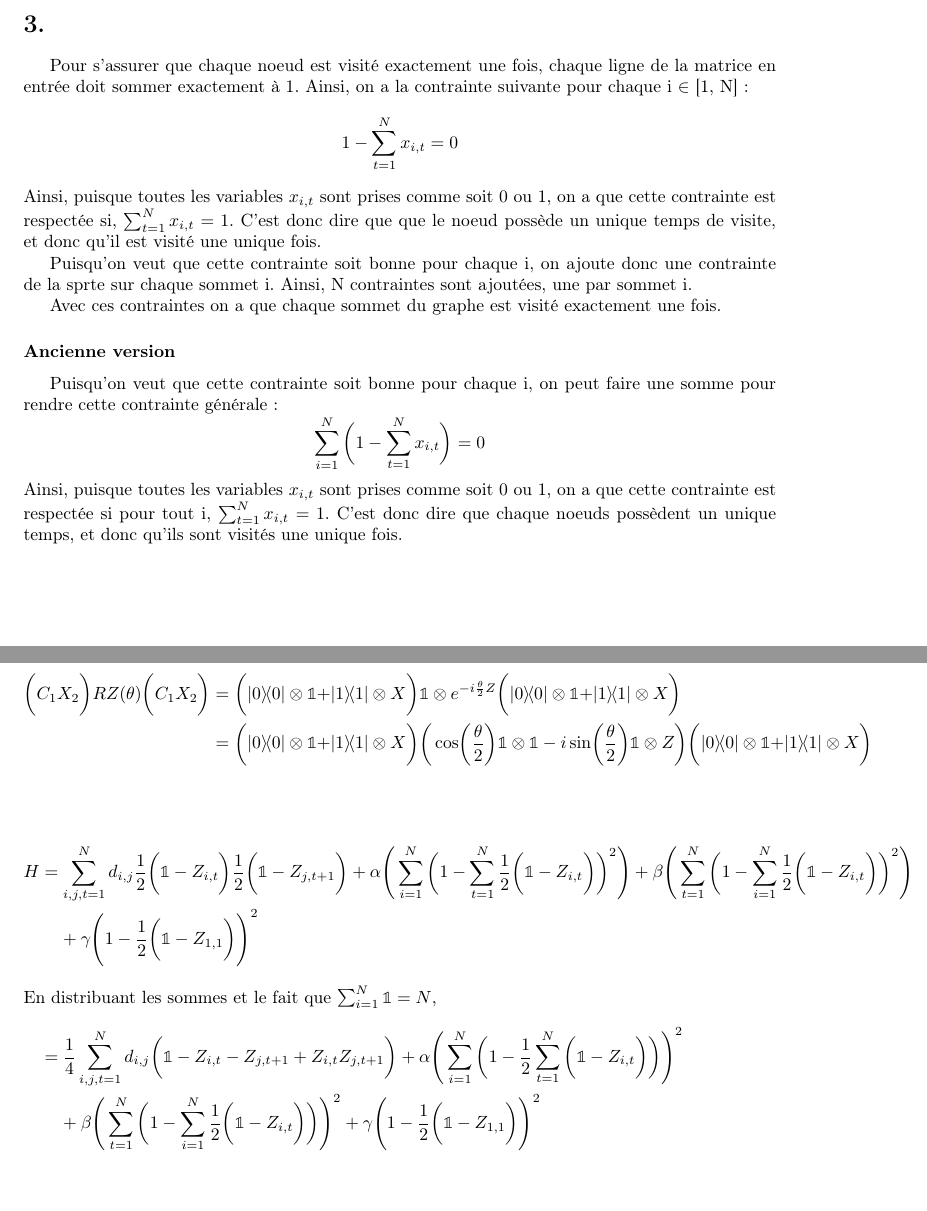
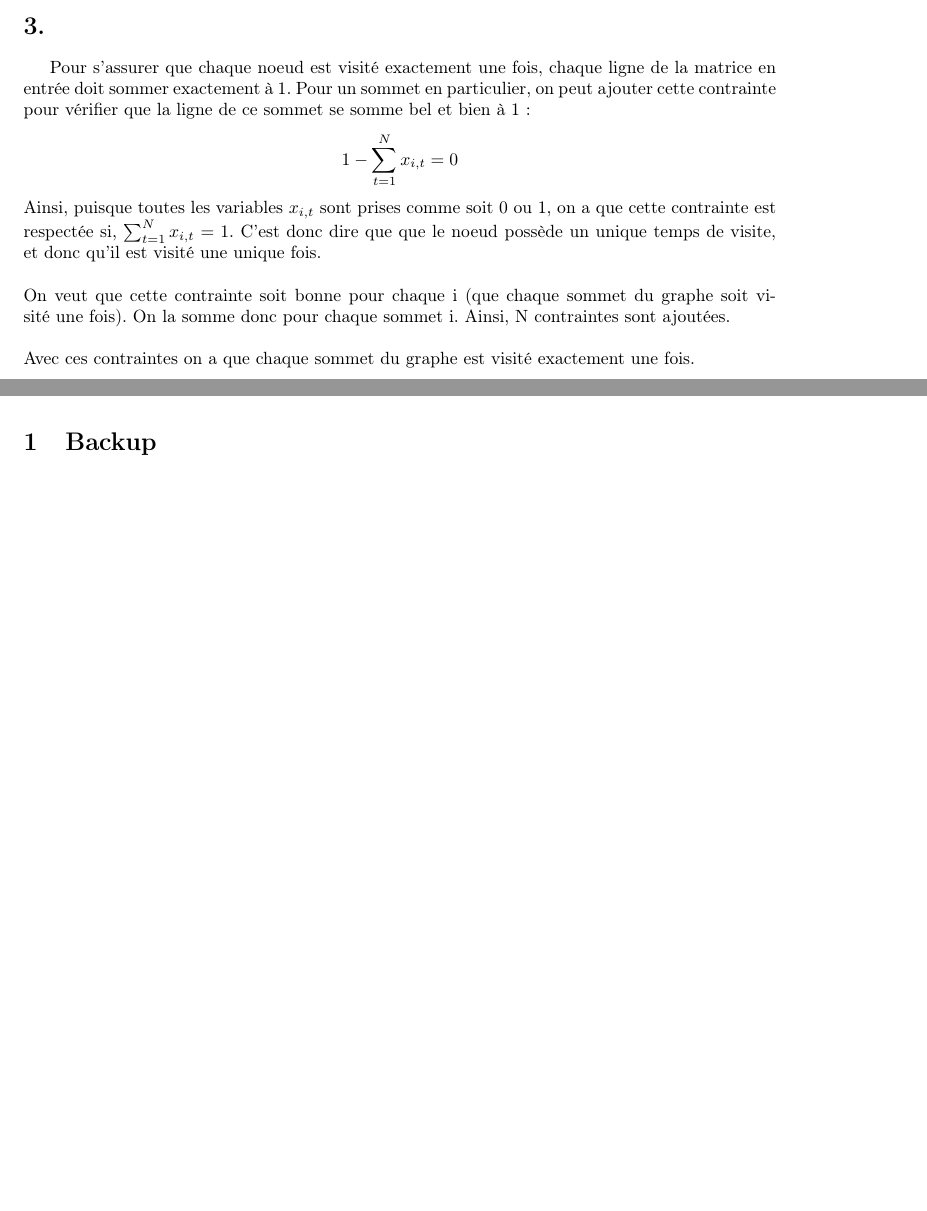
Before and after one commit to LF-Vigneux/Fantome-voyageur, a LaTeX document (latex/devoir_2_LM_LFV.tex): two parts of pages 2 and 7 of 7 before the commit and two parts of pages 2 and 6 of 6 after it, joined at a grey line, cut so that both start at the same text, the shorter picture padded with empty space. The pictures show the PDF file latex/devoir_2_LM_LFV.pdf that the author committed with the source.

Commit message:
à la révision du code!

```diff
--- a/latex/devoir_2_LM_LFV.tex
+++ b/latex/devoir_2_LM_LFV.tex
@@ -32,39 +32,23 @@ En effet, cette fonction fait tout simplement sommer sur le poids de toutes les
 
 
 \section*{3.}
-Pour s'assurer que chaque noeud est visité exactement une fois, chaque ligne de la matrice en entrée doit sommer exactement à 1. Ainsi, on a la contrainte suivante pour chaque i $\in$ [1, N]:
+Pour s'assurer que chaque noeud est visité exactement une fois, chaque ligne de la matrice en entrée doit sommer exactement à 1. Pour un sommet en particulier, on peut ajouter cette contrainte pour vérifier que la ligne de ce sommet se somme bel et bien à 1:
 \begin{equation*}
     1-\sum_{t=1}^N x_{i,t} = 0
 \end{equation*}
 Ainsi, puisque toutes les variables $x_{i, t}$ sont prises comme soit 0 ou 1, on a que cette contrainte est respectée si, $\sum_{t = 1}^Nx_{i, t} = 1$. C'est donc dire que que le noeud possède un unique temps de visite, et donc qu'il est visité une unique fois.
-
-
-Puisqu'on veut que cette contrainte soit bonne pour chaque i, on ajoute donc une contrainte de la sprte sur chaque sommet i. Ainsi, N contraintes sont ajoutées, une par sommet i.
-
+\\\\
+On veut que cette contrainte soit bonne pour chaque i (que chaque sommet du graphe soit visité une fois). On la somme donc pour chaque sommet i. Ainsi, N contraintes sont ajoutées.
+\\\\
 Avec ces contraintes on a que chaque sommet du graphe est visité exactement une fois.
 
-
-\subsubsection*{Ancienne version}
-Puisqu'on veut que cette contrainte soit bonne pour chaque i, on peut faire une somme pour rendre cette contrainte générale:
-\begin{equation*}
-    \sum_{i = 1}^N\bigg(1-\sum_{t=1}^N x_{i,t}\bigg) = 0
-\end{equation*}
-Ainsi, puisque toutes les variables $x_{i, t}$ sont prises comme soit 0 ou 1, on a que cette contrainte est respectée si pour tout i, $\sum_{t = 1}^Nx_{i, t} = 1$. C'est donc dire que chaque noeuds possèdent un unique temps, et donc qu'ils sont visités une unique fois.
 
 \section*{4.}
 Pour s'assurer qu'exactement un noeud est visité à chaque temps, il faut introduire les N contraintes, pour chaque t, de la forme  suivante:
 \begin{equation*}
     1-\sum_{i=1}^N x_{i,t} = 0
 \end{equation*}
-En fait, c'est le même raisonnement que pour la question précédente. Pour chaque valeur de temps, chaque contrainte, on doit s'assurer qu'il existe un seul noeud. C'est exactement ce que vérifie cette contrainte par la même logique que précédément.
-
-
-\subsubsection*{Ancienne version}
-Pour s'assurer qu'exactement un noeud est visité à chaque temps, il faut introduire la contrainte suivante:
-\begin{equation*}
-    \sum_{t=1}^N\bigg(1-\sum_{i=1}^N x_{i,t}\bigg) = 0
-\end{equation*}
-En fait, c'est le même raisonnement que pour la question précédente. Pour chaque valeur de temps, on doit s'assurer qu'il existe un seul noeud. C'est exactement ce que vérifie cette contrainte par la même logique que précédément.
+En fait, c'est le même raisonnement que pour la question précédente. Pour chaque valeur de temps, on doit s'assurer qu'il existe un seul noeud. C'est exactement ce que vérifient ces contraintes par la même logique que précédément.
 
 
 
@@ -80,3 +64,3 @@ Il est possible de représenter les éléments $x_{i,j}$ avec les matrices $Z_{i
 \begin{equation*}
-    x_{i,j}\sim \frac{1}{2}\bigg(\idd-Z_{i,t}\bigg).
+    x_{i,t}\sim \frac{1}{2}\bigg(\idd-Z_{i,t}\bigg).
 \end{equation*}
@@ -90,7 +74,4 @@ Ainsi, en combinant les contraintes plus haut, et, en sommant sur toute les cont
 \begin{align*}
-    H&=\sum_{i,j,t=1}^N d_{i,j}\frac{1}{2}\bigg(\idd-Z_{i,t}\bigg)\frac{1}{2}\bigg(\idd-Z_{j,t+1}\bigg)+\alpha\Bigg(\sum_{i=1}^N\bigg(1-\sum_{t=1}^N \frac{1}{2}\bigg(\idd-Z_{i,t}\bigg)\bigg)^2\Bigg)+\beta\Bigg(\sum_{t=1}^N\bigg(1-\sum_{i=1}^N \frac{1}{2}\bigg(\idd-Z_{i,t}\bigg)\bigg)^2\Bigg)\\
+    H&=\sum_{i,j,t=1}^N d_{i,j}\frac{1}{2}\bigg(\idd-Z_{i,t}\bigg)\frac{1}{2}\bigg(\idd-Z_{j,t+1}\bigg)+\alpha\sum_{i=1}^N\bigg(1-\sum_{t=1}^N \frac{1}{2}\bigg(\idd-Z_{i,t}\bigg)\bigg)^2+\beta\sum_{t=1}^N\bigg(1-\sum_{i=1}^N \frac{1}{2}\bigg(\idd-Z_{i,t}\bigg)\bigg)^2\\
     &\:\:\:\:\:+\gamma\Bigg(1-\frac{1}{2}\bigg(\idd-Z_{1,1}\bigg)\Bigg)^2\\
     \intertext{En distribuant les sommes et le fait que $\sum_{i=1}^N\idd=N$,}
-    &=\frac{1}{4}\sum_{i,j,t=1}^N d_{i,j}\bigg(\idd-Z_{i,t}-Z_{j,t+1}+Z_{i,t}Z_{j,t+1}\bigg)+\alpha\Bigg(\sum_{i=1}^N\bigg((1-\frac{N}{2})\idd+\frac{1}{2}\sum_{t=1}^N Z_{i,t}\bigg)^2\Bigg)\\
-    &\:\:\:\:\:+\beta\Bigg(\sum_{t=1}^N\bigg((1-\frac{N}{2})\idd+\frac{1}{2}\sum_{i=1}^N Z_{i,t}\bigg)^2\Bigg)+\gamma\Bigg(\frac{1}{2}\idd +\frac{1}{2}Z_{1,1}\Bigg)^2\\
-    &=\frac{1}{4}\sum_{i,j,t=1}^N d_{i,j}\bigg(\idd-Z_{i,t}-Z_{j,t+1}+Z_{i,t}Z_{j,t+1}\bigg)+\alpha\Bigg(\sum_{i=1}^N\bigg((1-\frac{N}{2})\idd+\frac{1}{2}\sum_{t=1}^N Z_{i,t}\bigg)^2\Bigg)\\
@@ -98,2 +82,3 @@ Ainsi, en combinant les contraintes plus haut, et, en sommant sur toute les cont
     &=\bigg(\frac{1}{4}\sum_{i,j,t=1}^N d_{i,j}\bigg)\idd-\frac{1}{4}\sum_{i,j,t=1}^N d_{i,j}Z_{i,t}
     -\frac{1}{4}\sum_{i,j,t=1}^N d_{i,j}Z_{j,t+1}+\frac{1}{4}\sum_{i,j,t=1}^N d_{i,j}Z_{i,t}Z_{j,t+1}\\
+    &\:\:\:\:\:+\alpha\sum_{i=1}^N\bigg(\Big(1-\frac{N}{2}\Big)\idd+\frac{1}{2}\sum_{t=1}^N Z_{i,t}\bigg)^2+\beta\sum_{t=1}^N\bigg(\Big(1-\frac{N}{2}\Big)\idd+\frac{1}{2}\sum_{i=1}^N Z_{i,t}\bigg)^2+\frac{\gamma}{2} Z_{1,1}+\frac{\gamma}{2}\idd\\
@@ -101,15 +85,11 @@ Ainsi, en combinant les contraintes plus haut, et, en sommant sur toute les cont
     \intertext{Sachant que $\bigg(\sum_i^Nx_i\bigg)^2=\sum_{i=1}^Nx_i^2+2\sum_{i=1}^N\sum_{j=i+1}^Nx_ix_j$}
     &=\bigg(\frac{1}{4}\sum_{i,j,t=1}^N d_{i,j}\bigg)\idd-\frac{1}{4}\sum_{i,j,t=1}^N d_{i,j}Z_{i,t}
     -\frac{1}{4}\sum_{i,j,t=1}^N d_{i,j}Z_{j,t+1}+\frac{1}{4}\sum_{i,j,t=1}^N d_{i,j}Z_{i,t}Z_{j,t+1}+\frac{\gamma}{2} Z_{1,1}+\frac{\gamma}{2}\idd\\
-    &\:\:\:\:\:+\alpha\Bigg(\sum_{i=1}^N\bigg((1-\frac{N}{2})^2\idd+\frac{1}{4}\sum_{t=1}^NZ_{i,t}^2+(1-\frac{N}{2})\sum_{t=1}^NZ_{i,t}+\frac{1}{2}\sum_{t_1=1}^N\sum_{t_2=t_1+1}^NZ_{i,t_1}Z_{i,t_2}\bigg)\Bigg)\\
-    &\:\:\:\:\:+\beta\Bigg(\sum_{t=1}^N\bigg((1-\frac{N}{2})^2\idd+\frac{1}{4}\sum_{i=1}^NZ_{i,t}^2+(1-\frac{N}{2})\sum_{i=1}^NZ_{i,t}+\frac{1}{2}\sum_{i=1}^N\sum_{j=i+1}^NZ_{i,t}Z_{j,t}\bigg)\Bigg)\\
+    &\:\:\:\:\:+\alpha\sum_{i=1}^N\bigg(\Big(1-\frac{N}{2}\Big)^2\idd+\frac{1}{4}\sum_{t=1}^NZ_{i,t}^2+\Big(1-\frac{N}{2}\Big)\sum_{t=1}^NZ_{i,t}+\frac{1}{2}\sum_{t_1=1}^N\sum_{t_2=t_1+1}^NZ_{i,t_1}Z_{i,t_2}\bigg)\\
+    &\:\:\:\:\:+\beta\sum_{t=1}^N\bigg(\Big(1-\frac{N}{2}\Big)^2\idd+\frac{1}{4}\sum_{i=1}^NZ_{i,t}^2+\Big(1-\frac{N}{2}\Big)\sum_{i=1}^NZ_{i,t}+\frac{1}{2}\sum_{i=1}^N\sum_{j=i+1}^NZ_{i,t}Z_{j,t}\bigg)\\
     \intertext{Puisque $Z^2=\idd$,}
-    &=\bigg(\frac{1}{4}\sum_{i,j,t=1}^N d_{i,j}\bigg)\idd-\frac{1}{4}\sum_{i,t=1}^N (\sum_{j=1}^N d_{i,j})Z_{i,t}
-    -\frac{1}{4}\sum_{j,t=1}^N (\sum_{i=1}^N d_{i,j})Z_{j,t+1}+\frac{1}{4}\sum_{i,j,t=1}^N d_{i,j}Z_{i,t}Z_{j,t+1}+\frac{\gamma}{2} Z_{1,1}+\frac{\gamma}{2}\idd\\
-    &\:\:\:\:\:+\alpha N(1-\frac{N}{2})\idd+\alpha(1-\frac{N}{2})\sum_{i,t=1}^{N}Z_{i,t}+\frac{\alpha}{2}\sum_{i=1}^{N}\sum_{t_1=1}^N\sum_{t_2=t_1+1}^NZ_{i,t_1}Z_{i,t_2}\\
-    &\:\:\:\:\:+\beta N(1-\frac{N}{2})\idd+\beta(1-\frac{N}{2})\sum_{i,t=1}^{N}Z_{i,t}+\frac{\beta}{2}\sum_{t=1}^{N}\sum_{i=1}^N\sum_{j=i+1}^NZ_{i,t}Z_{i,t+1}\\
+    &=\bigg(\frac{1}{4}\sum_{i,j,t=1}^N d_{i,j}\bigg)\idd-\frac{1}{4}\sum_{i,t=1}^N \Big(\sum_{j=1}^N d_{i,j}\Big)Z_{i,t}
+    -\frac{1}{4}\sum_{j,t=1}^N \Big(\sum_{i=1}^N d_{i,j}\Big)Z_{j,t+1}+\frac{1}{4}\sum_{i,j,t=1}^N d_{i,j}Z_{i,t}Z_{j,t+1}+\frac{\gamma}{2} Z_{1,1}+\frac{\gamma}{2}\idd\\
+    &\:\:\:\:\:+\alpha N\Big(1-\frac{N}{2}\Big)\idd+\alpha\Big(1-\frac{N}{2}\Big)\sum_{i,t=1}^{N}Z_{i,t}+\frac{\alpha}{2}\sum_{i=1}^{N}\sum_{t_1=1}^N\sum_{t_2=t_1+1}^NZ_{i,t_1}Z_{i,t_2}\\
+    &\:\:\:\:\:+\beta N\Big(1-\frac{N}{2}\Big)\idd+\beta\Big(1-\frac{N}{2}\Big)\sum_{i,t=1}^{N}Z_{i,t}+\frac{\beta}{2}\sum_{t=1}^{N}\sum_{i=1}^N\sum_{j=i+1}^NZ_{i,t}Z_{i,t+1}\\
     \intertext{Regroupant les termes,}
-    &=\bigg((\frac{1}{4}\sum_{i,j,t=1}^N d_{i,j})+\frac{\gamma}{2}+\alpha N(1-\frac{N}{2})+\beta N(1-\frac{N}{2})\bigg)\idd\\
-    &\:\:\:\:\:-\frac{1}{4}\sum_{i,t=1}^N (\sum_{j=1}^N d_{i,j})Z_{i,t}
-    -\frac{1}{4}\sum_{j,t=1}^N (\sum_{i=1}^N d_{i,j})Z_{j,t+1}+\frac{1}{4}\sum_{i,j,t=1}^N d_{i,j}Z_{i,t}Z_{j,t+1}+\frac{\gamma}{2} Z_{1,1}\\
-    &\:\:\:\:\:+(\alpha(1-\frac{N}{2})+\beta(1-\frac{N}{2}))\sum_{i,t=1}^{N}Z_{i,t}+\frac{\alpha}{2}\sum_{i=1}^{N}\sum_{t_1=1}^N\sum_{t_2=t_1+1}^NZ_{i,t_1}Z_{i,t_2}+\frac{\beta}{2}\sum_{t=1}^{N}\sum_{i=1}^N\sum_{j=i+1}^NZ_{i,t}Z_{i,t+1}\\
@@ -116,5 +100 @@ Ainsi, en combinant les contraintes plus haut, et, en sommant sur toute les cont
     \intertext{Puisque la matrice d est symétrique, $(\sum_{j=1}^N d_{i,j})=(\sum_{x=1}^N d_{i,x})=(\sum_{i=1}^N d_{i,j})$ et le fait que sommer sur tout les t+1 revient à sommer sur tout les t (la somme du terme $Z_{j,t+1}$),}
-    &=\bigg((\frac{1}{4}\sum_{i,j,t=1}^N d_{i,j})+\frac{\gamma}{2}+N(\alpha+\beta)(1-\frac{N}{2})\bigg)\idd\\
-    &\:\:\:\:\:-\frac{1}{4}\sum_{i,t=1}^N (\sum_{x=1}^N d_{i,x})Z_{i,t}
-    -\frac{1}{4}\sum_{i,t=1}^N (\sum_{x=1}^N d_{i,x})Z_{i,t}+\frac{1}{4}\sum_{i,j,t=1}^N d_{i,j}Z_{i,t}Z_{j,t+1}+\frac{\gamma}{2} Z_{1,1}\\
-    &\:\:\:\:\:+(\alpha+\beta)(1-\frac{N}{2})\sum_{i,t=1}^{N}Z_{i,t}+\frac{\alpha}{2}\sum_{i=1}^{N}\sum_{t_1=1}^N\sum_{t_2=t_1+1}^NZ_{i,t_1}Z_{i,t_2}+\frac{\beta}{2}\sum_{t=1}^{N}\sum_{i=1}^N\sum_{j=i+1}^NZ_{i,t}Z_{i,t+1}\\
@@ -128,7 +112,7 @@ Augmenter T en gardant M fixe fait en sorte que les $\delta t=\frac{T}{M}$ seron
 \\\\
 Lorsqu'on fait la trotterisation, le pas choisi à une grande influence sur l'erreur. Plus les pas sont petits, plus l'erreur est petite elle aussi. C'est donc dire que l'erreur est proportionnelle au pas choisi.
 \\\\
-Dans notre cas, on augmente le pas, ce qui introduit une plus grande erreur de trotterisation. Le côté adiabatique de l'algorithme a besoin d'un T plus grand pour faire moins d'erreurs dans le calcul en fonction du gap. Mais puisqu'on utilise la trotterisation, augmenter T sans changer M ne mène donc pas à une meilleure précision.
+Dans notre cas, on augmente le pas, ce qui introduit une plus grande erreur de trotterisation. Le côté adiabatique de l'algorithme a besoin d'un T plus grand pour faire moins d'erreurs dans le calcul en fonction du gap. Mais puisqu'on utilise la trotterisation, augmenter T sans changer M ne mène pas à une meilleure précision.
 
 
 \subsection*{b.}
@@ -205,17 +189,5 @@ Expliquer les portes calculées?
 
 \textbf{HBAR=1?? ET ÉVOLUTION D'IDENTITÉ???} OUI et on choisi alpha beta et gamma
 \section{Backup}
-\begin{align*}
-    \bigg(C_1X_2\bigg)RZ(\theta)\bigg(C_1X_2\bigg)&=\bigg(\sameproj{0}\otimes \idd +\sameproj{1}\otimes X\bigg)\idd\otimes e^{-i\frac{\theta}{2}Z}\bigg(\sameproj{0}\otimes \idd +\sameproj{1}\otimes X\bigg)\\
-    &=\bigg(\sameproj{0}\otimes \idd +\sameproj{1}\otimes X\bigg)\bigg(\cos(\frac{\theta}{2})\idd\otimes \idd-i\sin(\frac{\theta}{2})\idd\otimes Z\bigg)\bigg(\sameproj{0}\otimes \idd +\sameproj{1}\otimes X\bigg)\\
-\end{align*}
 
-
-\begin{align*}
-    H&=\sum_{i,j,t=1}^N d_{i,j}\frac{1}{2}\bigg(\idd-Z_{i,t}\bigg)\frac{1}{2}\bigg(\idd-Z_{j,t+1}\bigg)+\alpha\Bigg(\sum_{i=1}^N\bigg(1-\sum_{t=1}^N \frac{1}{2}\bigg(\idd-Z_{i,t}\bigg)\bigg)^2\Bigg)+\beta\Bigg(\sum_{t=1}^N\bigg(1-\sum_{i=1}^N \frac{1}{2}\bigg(\idd-Z_{i,t}\bigg)\bigg)^2\Bigg)\\
-    &\:\:\:\:\:+\gamma\Bigg(1-\frac{1}{2}\bigg(\idd-Z_{1,1}\bigg)\Bigg)^2\\
-    \intertext{En distribuant les sommes et le fait que $\sum_{i=1}^N\idd=N$,}
-    &=\frac{1}{4}\sum_{i,j,t=1}^N d_{i,j}\bigg(\idd-Z_{i,t}-Z_{j,t+1}+Z_{i,t}Z_{j,t+1}\bigg)+\alpha\Bigg(\sum_{i=1}^N\bigg(1-\frac{1}{2}\sum_{t=1}^N \bigg(\idd-Z_{i,t}\bigg)\bigg)\Bigg)^2\\
-    &\:\:\:\:\:+\beta\Bigg(\sum_{t=1}^N\bigg(1-\sum_{i=1}^N \frac{1}{2}\bigg(\idd-Z_{i,t}\bigg)\bigg)\Bigg)^2+\gamma\Bigg(1-\frac{1}{2}\bigg(\idd-Z_{1,1}\bigg)\Bigg)^2\\
-\end{align*}
 \end{document}
```
Also changed, not shown: latex/devoir_2_LM_LFV.pdf, latex/devoir_2_LM_LFV.tex (24 more changed lines), 7 other files.
